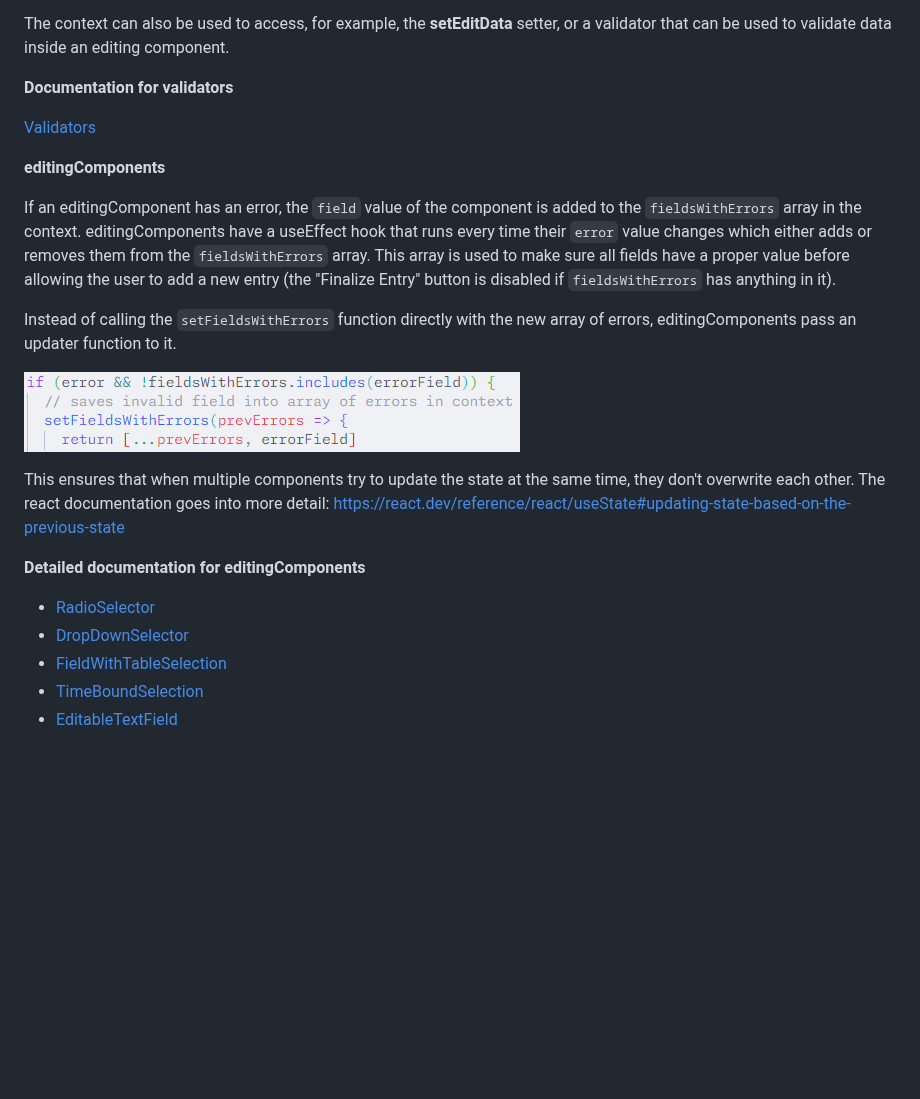
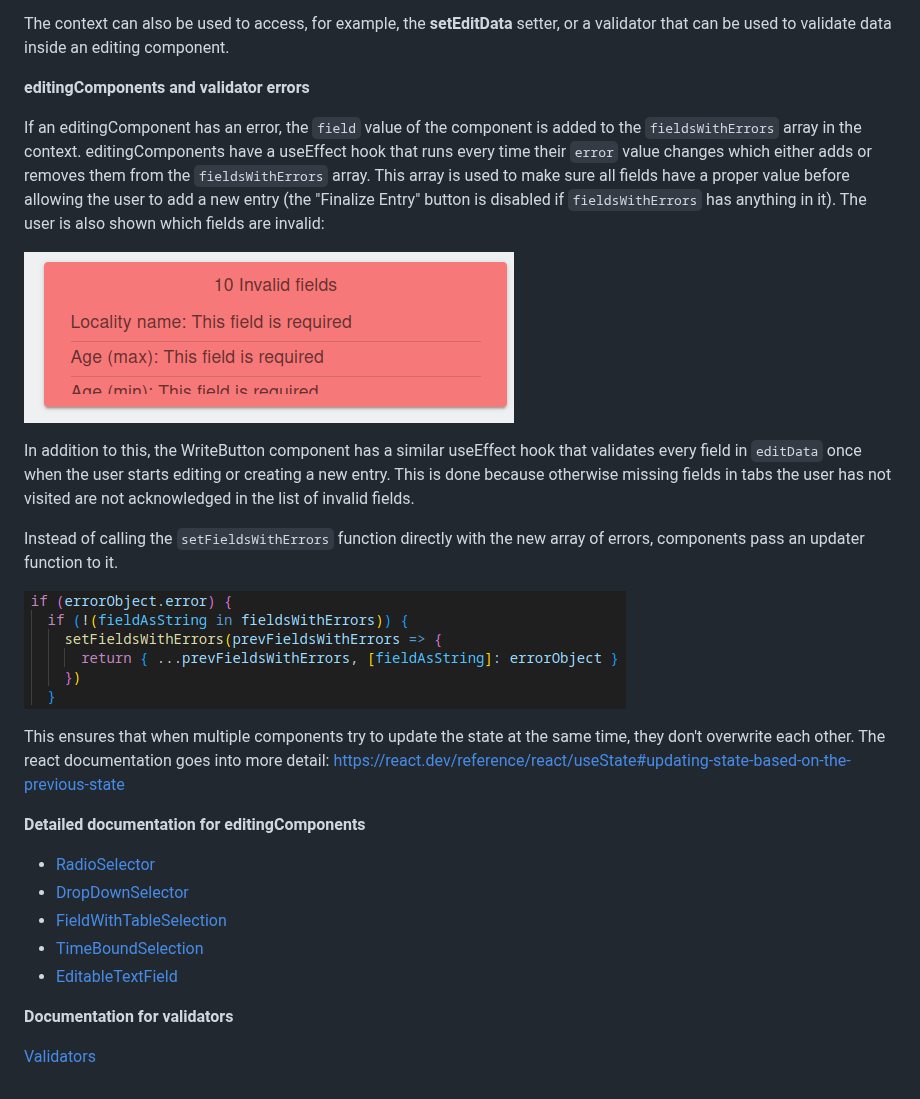
Before and after one commit to nowcommunity/nowdatabase, a Markdown page: documentation/components/frontend.md, the part around the change. GitHub-like rendering; pictures changed too: documentation/images/errorlist.png (added), documentation/images/setFieldsWithErrors.png; blank space fills up the shorter version.

Commit message:
add documentation for error checking in edit view

```diff
--- a/documentation/components/frontend.md
+++ b/documentation/components/frontend.md
@@ -43,15 +43,15 @@ Because the DetailView is a child component of LocalityDetails, you cannot acces
 
 The context can also be used to access, for example, the **setEditData** setter, or a validator that can be used to validate data inside an editing component.
 
-**Documentation for validators**
+**editingComponents and validator errors**
 
-[Validators](../../frontend/src/validators/README.md)
+If an editingComponent has an error, the `field` value of the component is added to the `fieldsWithErrors` array in the context. editingComponents have a useEffect hook that runs every time their `error` value changes which either adds or removes them from the `fieldsWithErrors` array. This array is used to make sure all fields have a proper value before allowing the user to add a new entry (the "Finalize Entry" button is disabled if `fieldsWithErrors` has anything in it). The user is also shown which fields are invalid:
 
-**editingComponents**
+![setFieldsWithErrors](../images/errorlist.png)
 
-If an editingComponent has an error, the `field` value of the component is added to the `fieldsWithErrors` array in the context. editingComponents have a useEffect hook that runs every time their `error` value changes which either adds or removes them from the `fieldsWithErrors` array. This array is used to make sure all fields have a proper value before allowing the user to add a new entry (the "Finalize Entry" button is disabled if `fieldsWithErrors` has anything in it).
+In addition to this, the WriteButton component has a similar useEffect hook that validates every field in `editData` once when the user starts editing or creating a new entry. This is done because otherwise missing fields in tabs the user has not visited are not acknowledged in the list of invalid fields.
 
-Instead of calling the `setFieldsWithErrors` function directly with the new array of errors, editingComponents pass an updater function to it.
+Instead of calling the `setFieldsWithErrors` function directly with the new array of errors, components pass an updater function to it.
 
 ![setFieldsWithErrors](../images/setFieldsWithErrors.png)
 
@@ -64,3 +64,7 @@ This ensures that when multiple components try to update the state at the same t
 - [FieldWithTableSelection](../editingComponents/FieldWithTableSelection.md)
 - [TimeBoundSelection](../editingComponents/TimeBoundSelection.md)
 - [EditableTextField](../editingComponents/EditableTextField.md)
+
+**Documentation for validators**
+
+[Validators](../../frontend/src/validators/README.md)
```
